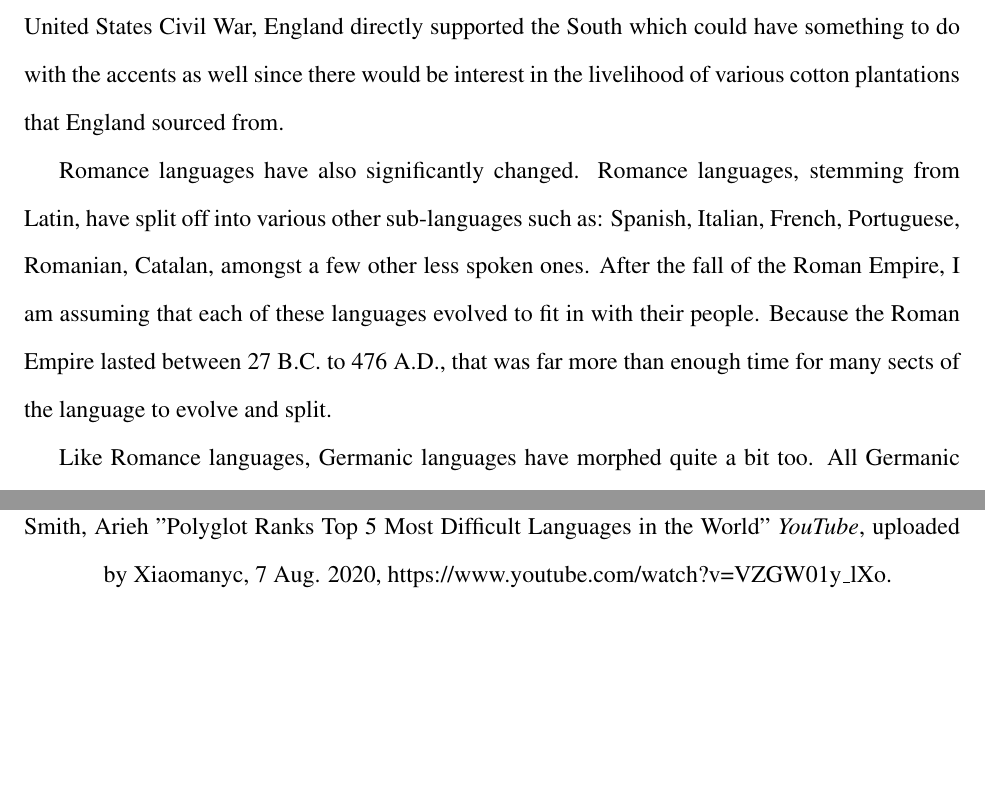
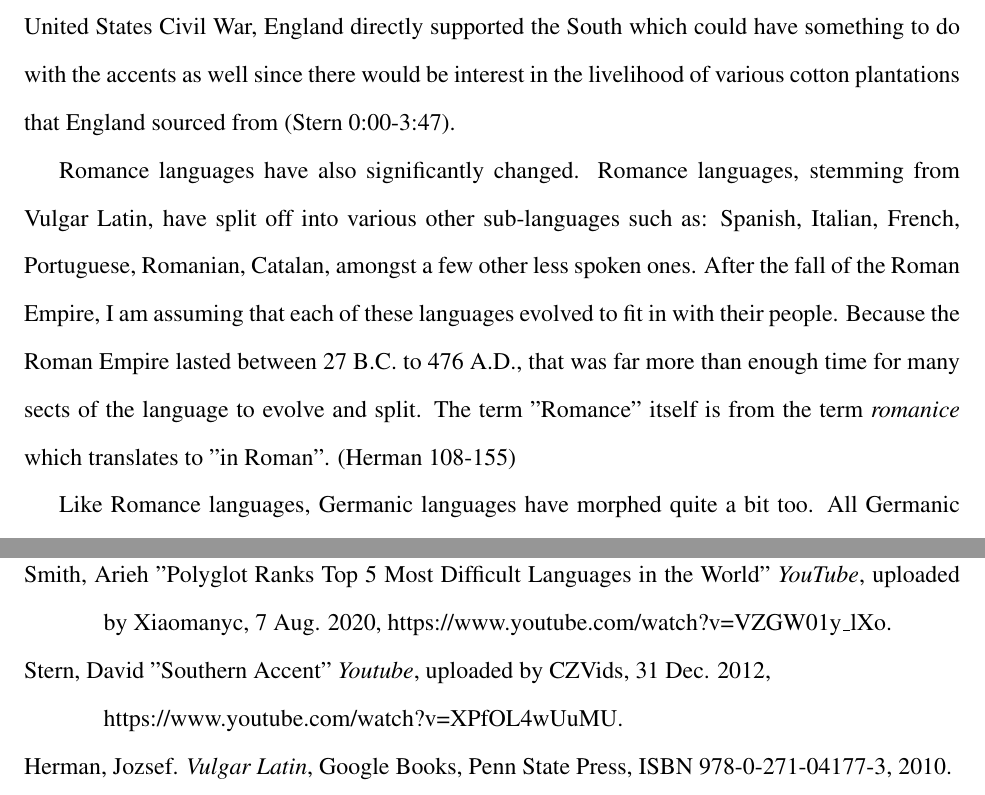
Before and after one commit to HotelLima521/ENMU-Fall-2021, a LaTeX document (COMM/2120 - Interpersonal Communication/Position Papers/Position Paper 1.tex): two parts of pages 1 and 4 of 4, joined at a grey line, cut so that both start at the same text, the shorter picture padded with empty space. Compiled offline with pdfLaTeX.

Commit message:
Update citations

```diff
--- a/COMM/2120 - Interpersonal Communication/Position Papers/Position Paper 1.tex
+++ b/COMM/2120 - Interpersonal Communication/Position Papers/Position Paper 1.tex
@@ -40,10 +40,10 @@
 I personally believe that Interpersonal Communication is constantly in motion and changing over time. The more integrating cultures become, the more we begin to understand each other, allowing us to understand when one thing we say can be quite insulting or a really sweet compliment. For example, my Grandparents grew up prior to both Women's suffrage and the Civil Rights Movement. Their perspectives on  both Black people and Women in politics as well as the work force were quite a bit different in comparison to my generation. As time evolves, communication \emph{must} move with it. I will now list some important cases in point.
 \par
 % English Now vs Then
-English today is vastly different in comparison to the English of yesterday. We have seen accents in the United States change wildly due to early colonists attempting to mimic the Aristrocatic English to fit in better. At some point the accent stuck, leaving us with a relatively unique accent. The southern accent being the closest mimic of the English accent due to Slave Owners being in a higher economic status in comparison to most Northern Americans. Coincidentally, during the United States Civil War, England directly supported the South which could have something to do with the accents as well since there would be interest in the livelihood of various cotton plantations that England sourced from.
+English today is vastly different in comparison to the English of yesterday. We have seen accents in the United States change wildly due to early colonists attempting to mimic the Aristrocatic English to fit in better. At some point the accent stuck, leaving us with a relatively unique accent. The southern accent being the closest mimic of the English accent due to Slave Owners being in a higher economic status in comparison to most Northern Americans. Coincidentally, during the United States Civil War, England directly supported the South which could have something to do with the accents as well since there would be interest in the livelihood of various cotton plantations that England sourced from (Stern 0:00-3:47).
 \par
 % Romance Languages
-Romance languages have also significantly changed. Romance languages, stemming from Latin, have split off into various other sub-languages such as: Spanish, Italian, French, Portuguese, Romanian, Catalan, amongst a few other less spoken ones. After the fall of the Roman Empire, I am assuming that each of these languages evolved to fit in with their people. Because the Roman Empire lasted between 27 B.C. to 476 A.D., that was far more than enough time for many sects of the language to evolve and split.
+Romance languages have also significantly changed. Romance languages, stemming from Vulgar Latin, have split off into various other sub-languages such as: Spanish, Italian, French, Portuguese, Romanian, Catalan, amongst a few other less spoken ones. After the fall of the Roman Empire, I am assuming that each of these languages evolved to fit in with their people. Because the Roman Empire lasted between 27 B.C. to 476 A.D., that was far more than enough time for many sects of the language to evolve and split. The term "Romance" itself is from the term \textit{romanice} which translates to "in Roman". (Herman 108-155)
 \par
 % Germanic Languages
 Like Romance languages, Germanic languages have morphed quite a bit too. All Germanic languages are thought to have been decended from a proto-germanic language, which then split into quite a variety. For example: English is the most widely spoken Germanic language. However, there is also German, Dutch, Danish and other Nordic languages. The vast majority of countries that speak Germanic languages were conquered by the Romans, and began to adopt some pieces of their early Romance language into their native Germanic languages; which leads me to my next topic.
@@ -68,6 +68,15 @@ I hope that I was able to intrigue you in the many ways Interpersonal Communicat
 Smith, Arieh "Polyglot Ranks Top 5 Most Difficult Languages in the World"
 	\textit{YouTube}, uploaded by Xiaomanyc, 7 Aug. 2020,
 https://www.youtube.com/watch?v=VZGW01y\_lXo.
+
+\bibent
+Stern, David "Southern Accent"
+	\textit{Youtube}, uploaded by CZVids, 31 Dec. 2012,\\
+https://www.youtube.com/watch?v=XPfOL4wUuMU.
+
+\bibent
+Herman, Jozsef. \textit{Vulgar Latin}, Google Books, Penn State Press,
+ISBN 978-0-271-04177-3, 2010.
 \end{workscited}
 \end{flushleft}
 \end{document}
```
Also changed, not shown: COMM/2120 - Interpersonal Communication/Position Papers/Position Paper 1.pdf.
